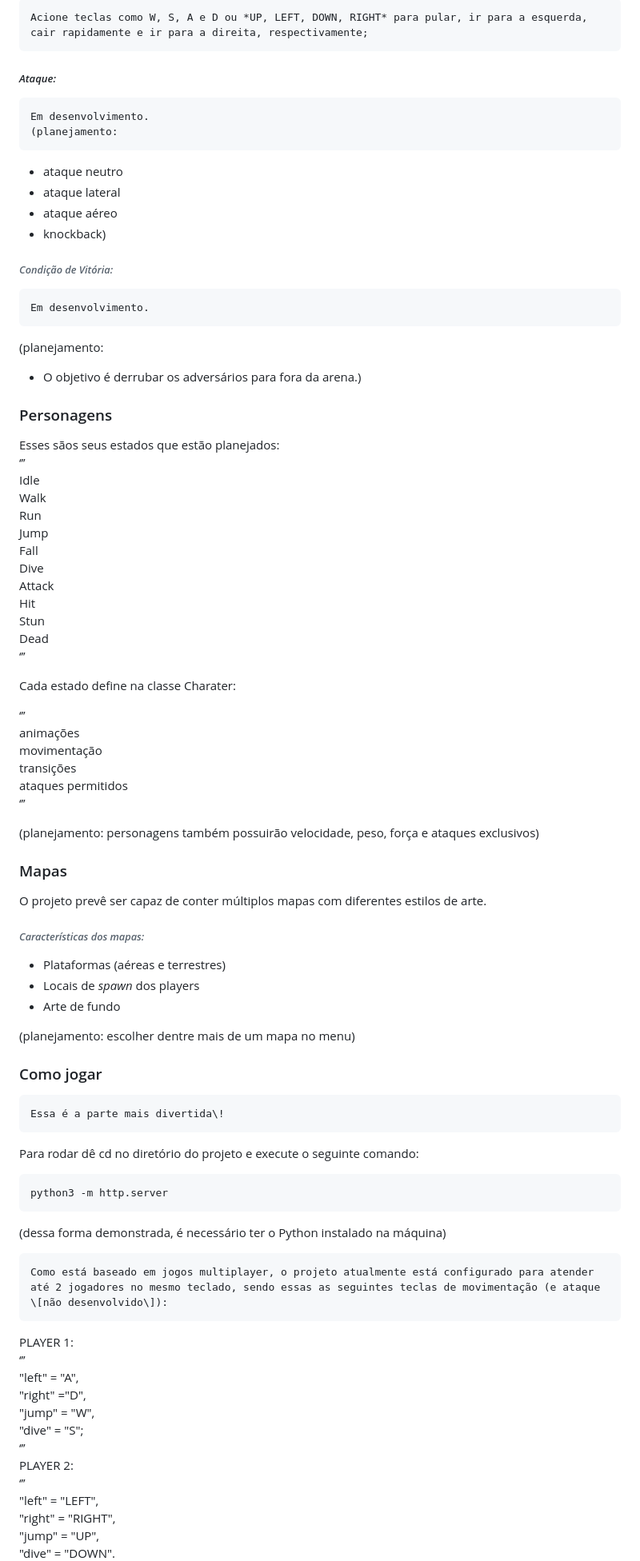
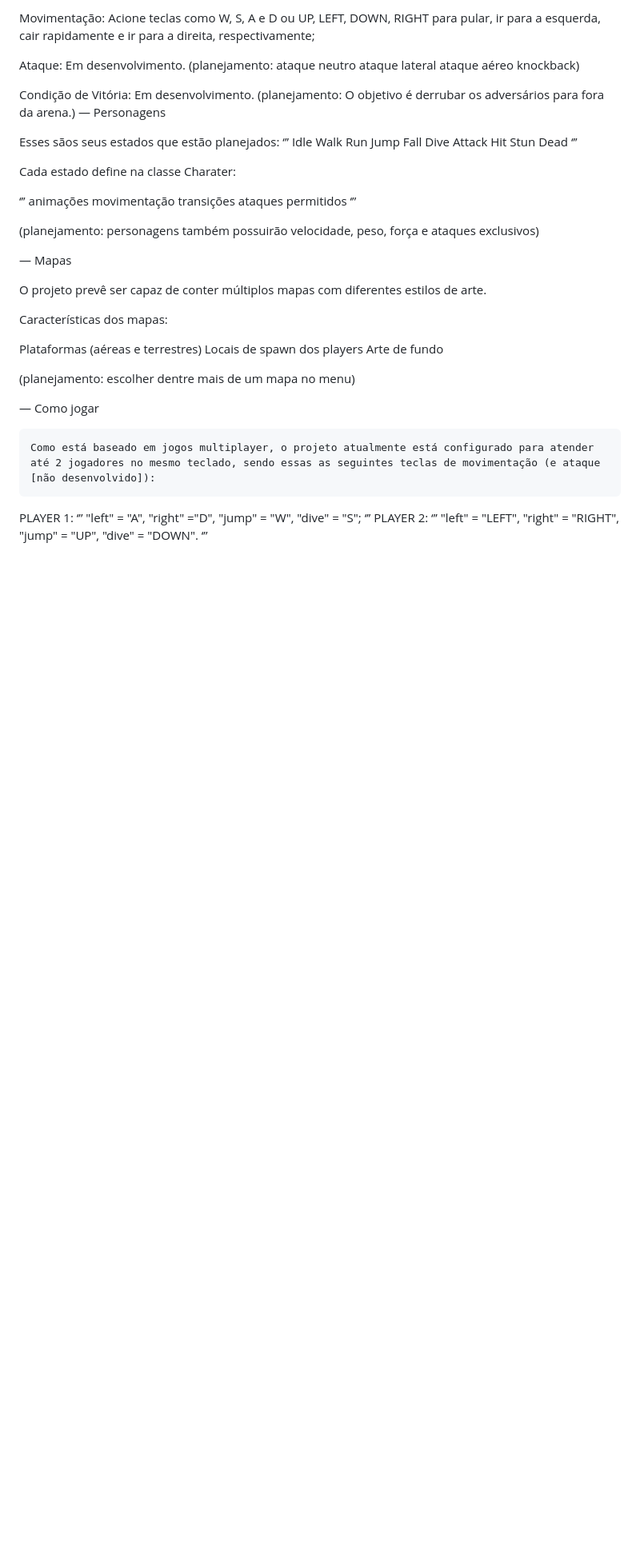
Before and after one commit to educapucci/Trabalho-PDS, a Markdown page: README.md, the part around one of its changes. Shown at 80% size. Drawn GitHub-style; blank space fills up the shorter version.

Commit message:
Revise README structure and content
Updated the README to reflect project changes and added new sections.

````diff
--- a/README.md
+++ b/README.md
@@ -76,27 +132,24 @@ Todo arsenal de dados estáticos que vão ser carregados ao iniciar o jogo estã
 
-	Acione teclas como W, S, A e D ou *UP, LEFT, DOWN, RIGHT* para pular, ir para a esquerda, cair rapidamente e ir para a direita, respectivamente;
+Movimentação:
+	Acione teclas como W, S, A e D ou UP, LEFT, DOWN, RIGHT para pular, ir para a esquerda, cair rapidamente e ir para a direita, respectivamente;
 
-##### *Ataque:*
-
+Ataque:
 	Em desenvolvimento.
 	(planejamento:
-
-* ataque neutro
-* ataque lateral
-* ataque aéreo
-* knockback)
+ataque neutro
+ataque lateral
+ataque aéreo
+knockback)
 
 
-
-###### *Condição de Vitória:*
-
+Condição de Vitória:
 	Em desenvolvimento.
 (planejamento:
-
-* O objetivo é derrubar os adversários para fora da arena.)
+O objetivo é derrubar os adversários para fora da arena.)
+—
+Personagens
 
 
-### Personagens
 
 Esses sãos seus estados que estão planejados:
 ‘’’
@@ -123,46 +176,36 @@ ataques permitidos
 
 (planejamento: personagens também possuirão velocidade, peso, força e ataques exclusivos)
 
-
-### Mapas
+—
+Mapas
 
 O projeto prevê ser capaz de conter múltiplos mapas com diferentes estilos de arte.
 
-###### *Características dos mapas:*
+Características dos mapas:
 
-* Plataformas (aéreas e terrestres)
-* Locais de *spawn* dos players
-* Arte de fundo
+Plataformas (aéreas e terrestres)
+Locais de spawn dos players
+Arte de fundo
 
 (planejamento: escolher dentre mais de um mapa no menu)
 
+—
+Como jogar
 
-### Como jogar
-
-	Essa é a parte mais divertida\!
-
-  Para rodar dê cd no diretório do projeto e execute o seguinte comando:
-
-```
-python3 -m http.server
-```
-
-(dessa forma demonstrada, é necessário ter o Python instalado na máquina)
-
-	Como está baseado em jogos multiplayer, o projeto atualmente está configurado para atender até 2 jogadores no mesmo teclado, sendo essas as seguintes teclas de movimentação (e ataque \[não desenvolvido\]):
+	Como está baseado em jogos multiplayer, o projeto atualmente está configurado para atender até 2 jogadores no mesmo teclado, sendo essas as seguintes teclas de movimentação (e ataque [não desenvolvido]):
 
 PLAYER 1:
 ‘’’
-   	"left" \= "A",
-    "right" \="D",
-   	"jump" \= "W",
-    "dive" \= "S";
+   	"left" = "A",
+    	"right" ="D",
+   	"jump" = "W",
+    	"dive" = "S";
 ‘’’
 PLAYER 2:
 ‘’’
-	"left" \= "LEFT",
-	"right" \= "RIGHT",
-    "jump" \= "UP",
-    "dive" \= "DOWN".
+"left" = "LEFT",
+"right" = "RIGHT",
+    	"jump" = "UP",
+    	"dive" = "DOWN".
 ‘’’
 
````
Also changed, not shown: other parts of README.md (+92 -38 lines).
